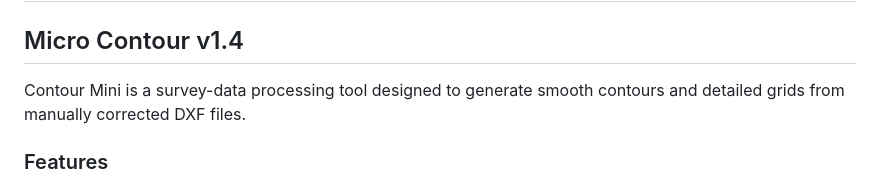
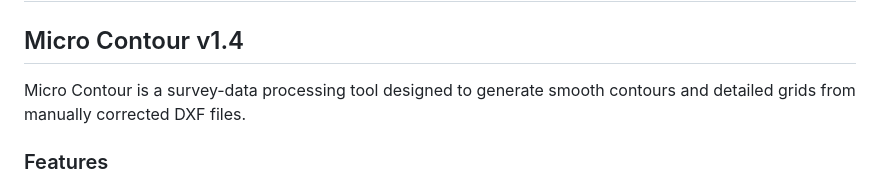
Before and after one commit to Divi307/DataSniper-Portfolio, a Markdown page: README.md, the part around the change. GitHub-like rendering.

```diff
--- a/README.md
+++ b/README.md
@@ -43,7 +43,7 @@ Machine Learning • Computer Vision • AI Agents
 
 ## Micro Contour v1.4
 
-Contour Mini is a survey-data processing tool designed to generate smooth contours and detailed grids from manually corrected DXF files.
+Micro Contour is a survey-data processing tool designed to generate smooth contours and detailed grids from manually corrected DXF files.
 
 ### Features
 
```
